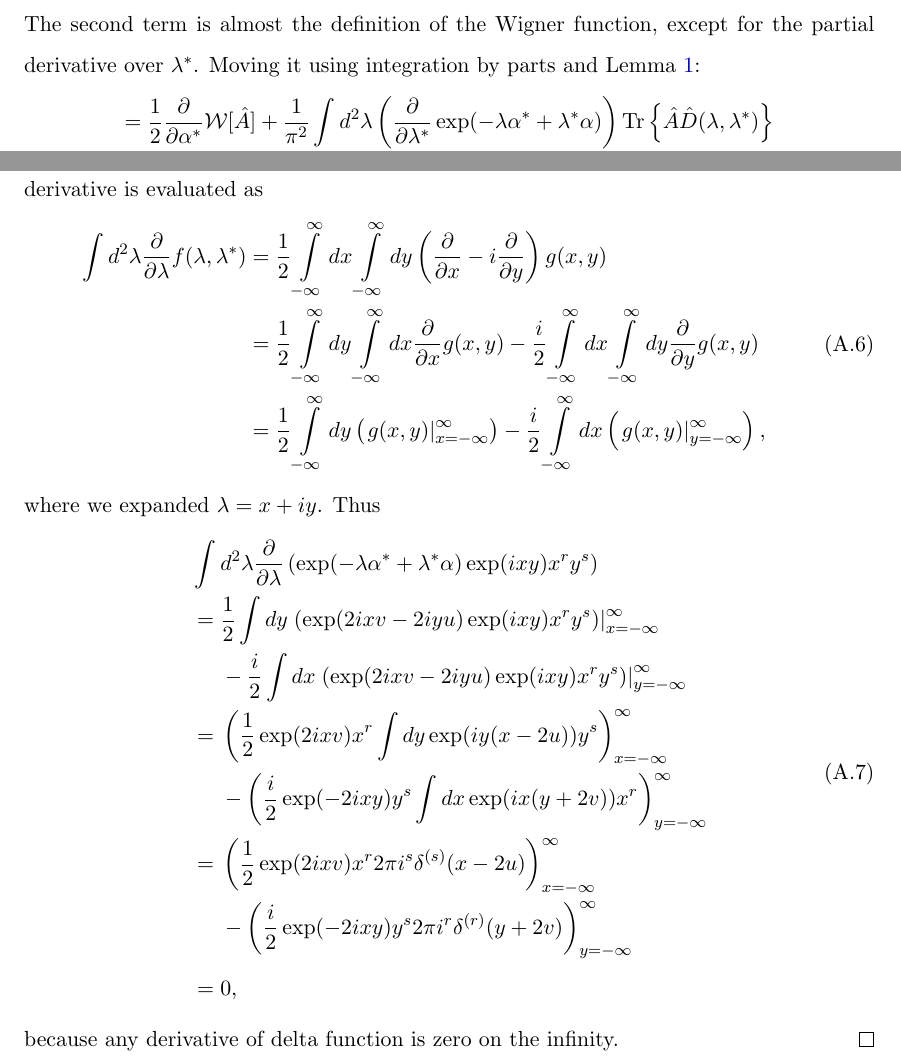
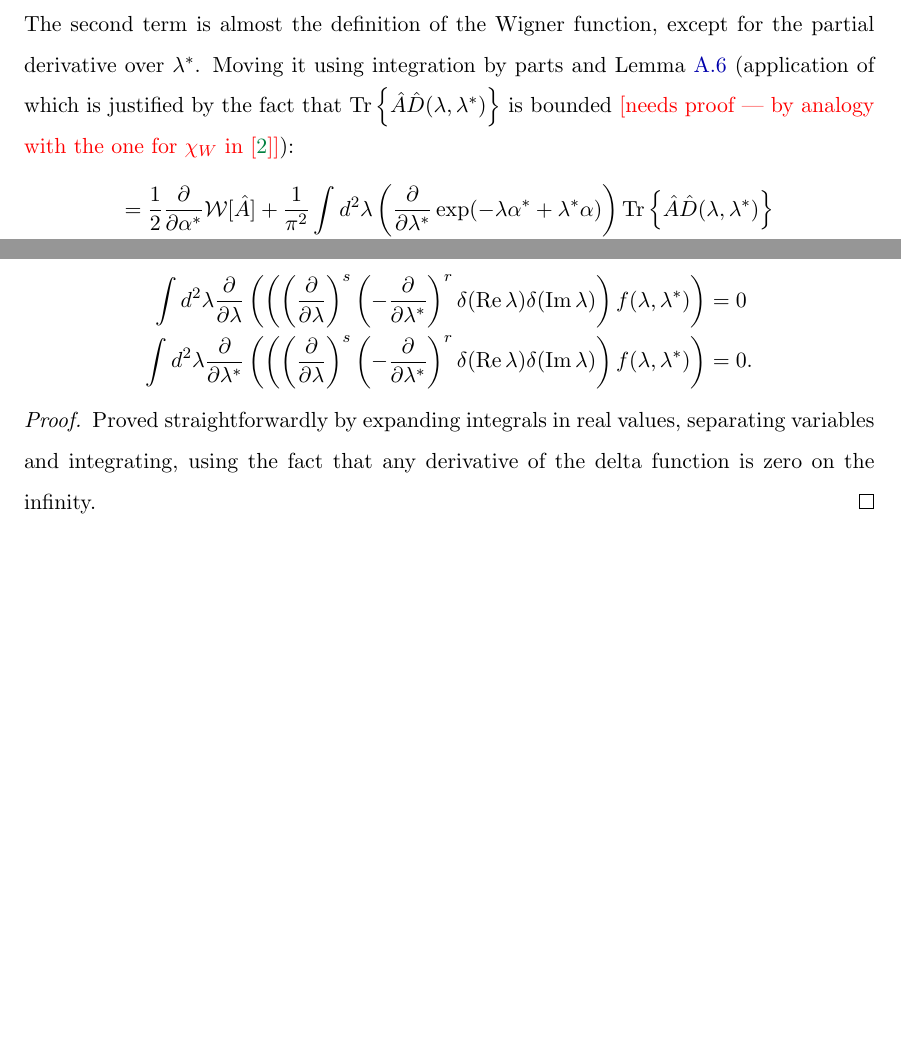
Before and after one commit to fjarri/thesis, a LaTeX thesis (thesis.tex, which reads chapters/appendices/c-numbers.tex, chapters/formalism/sm-wigner.tex): two parts of pages 7 and 61 of 92 before the commit and two parts of pages 6 and 60 of 91 after it, joined at a grey line, cut so that both start at the same text, the shorter picture padded with empty space. Compiled offline with pdfLaTeX.

Commit message:
c-numbers, sm-wigner, mm-wigner: streamlined proofs, removed incorrect 'zero-integrals' lemma

```diff
--- a/chapters/appendices/c-numbers.tex
+++ b/chapters/appendices/c-numbers.tex
@@ -169,50 +163,3 @@ A notable special case of \lmmref{c-numbers:fourier-of-moments} is
 	\end{eqn*}
 \end{lemma}
 \begin{proof}
-We will prove the first equation.
-First, note that complex-valued integral of derivative is evaluated as
-\begin{eqn}
-	\int d^2\lambda \frac{\partial}{\partial \lambda} f(\lambda, \lambda^*)
-	& = \frac{1}{2} \int\limits_{-\infty}^{\infty} dx \int\limits_{-\infty}^{\infty} dy
-		\left( \frac{\partial}{\partial x} - i \frac{\partial}{\partial y} \right)
-		g(x, y) \\
-	& = \frac{1}{2} \int\limits_{-\infty}^{\infty} dy \int\limits_{-\infty}^{\infty} dx
-			\frac{\partial}{\partial x} g(x, y)
-		- \frac{i}{2} \int\limits_{-\infty}^{\infty} dx \int\limits_{-\infty}^{\infty} dy
-			\frac{\partial}{\partial y} g(x, y) \\
-	& =	\frac{1}{2} \int\limits_{-\infty}^{\infty} dy \left(
-			\left. g(x, y) \right|_{x=-\infty}^{\infty}
-		\right)
-		- \frac{i}{2} \int\limits_{-\infty}^{\infty} dx \left(
-			\left. g(x, y) \right|_{y=-\infty}^{\infty}
-		\right),
-\end{eqn}
-where we expanded $\lambda = x + iy$.
-Thus
-\begin{eqn2}
-	& \int && d^2\lambda
-		\frac{\partial}{\partial \lambda} \left(
-			\exp(-\lambda \alpha^* + \lambda^* \alpha)
-			\exp(ixy) x^r y^s
-		\right)  \\
-	& ={} && \frac{1}{2} \int dy \left. \left(
-			\exp(2ixv - 2iyu) \exp(ixy) x^r y^s
-		\right) \right|_{x = -\infty}^\infty \\
-	& && - \frac{i}{2} \int dx \left. \left(
-			\exp(2ixv - 2iyu) \exp(ixy) x^r y^s
-		\right) \right|_{y = -\infty}^\infty \\
-	& ={} && \left(
-			\frac{1}{2} \exp(2ixv) x^r \int dy \exp(iy(x-2u)) y^s
-		\right)_{x = -\infty}^\infty \\
-	& && - \left(
-			\frac{i}{2} \exp(-2ixy) y^s \int dx \exp(ix(y+2v)) x^r
-		\right)_{y = -\infty}^\infty \\
-	& ={} && \left(
-			\frac{1}{2} \exp(2ixv) x^r 2 \pi i^s \delta^{(s)}(x-2u)
-		\right)_{x = -\infty}^\infty \\
-	& && - \left(
-			\frac{i}{2} \exp(-2ixy) y^s 2 \pi i^r \delta^{(r)}(y+2v)
-		\right)_{y = -\infty}^\infty \\
-	& ={} && 0,
-\end{eqn2}
-because any derivative of delta function is zero on the infinity.
@@ -219,0 +172,27 @@ because any derivative of delta function is zero on the infinity.
+	\begin{eqn*}
+		\int d^2\lambda
+			\frac{\partial}{\partial \lambda} \left(
+				\left(
+					\left( \frac{\partial}{\partial \lambda} \right)^s
+					\left( -\frac{\partial}{\partial \lambda^*} \right)^r
+					\delta(\Real \lambda) \delta(\Imag \lambda)
+				\right)
+				f(\lambda, \lambda^*)
+			\right)
+		& = 0 \\
+		\int d^2\lambda
+			\frac{\partial}{\partial \lambda^*}
+			\left(
+				\left(
+					\left( \frac{\partial}{\partial \lambda} \right)^s
+					\left( -\frac{\partial}{\partial \lambda^*} \right)^r
+					\delta(\Real \lambda) \delta(\Imag \lambda)
+				\right)
+				f(\lambda, \lambda^*)
+			\right)
+		& = 0.
+	\end{eqn*}
+\end{lemma}
+\begin{proof}
+Proved straightforwardly by expanding integrals in real values, separating variables and integrating, using the fact that any derivative of the delta function is zero on the infinity.
+\end{proof}
--- a/chapters/formalism/sm-wigner.tex
+++ b/chapters/formalism/sm-wigner.tex
@@ -191,7 +110,7 @@ Using this:
 		\Trace{ \hat{A} \hat{D}(\lambda, \lambda^*) }.
 \end{eqn}
 The second term is almost the definition of the Wigner function, except for the partial derivative over $\lambda^*$.
-Moving it using integration by parts and \lmmref{formalism:sm-wigner:zero-integrals}:
+Moving it using integration by parts and \lmmref{c-numbers:zero-integrals} (application of which is justified by the fact that $\Trace{ \hat{A} \hat{D}(\lambda, \lambda^*) }$ is bounded \todo{needs proof --- by analogy with the one for $\chi_W$ in~\cite{Gardiner2004}}):
 \begin{eqn}
 	= \frac{1}{2} \frac{\partial}{\partial \alpha^*} \mathcal{W} [\hat{A}]
 	+ \frac{1}{\pi^2} \int d^2 \lambda \left(
```
Also changed, not shown: chapters/formalism/mm-wigner.tex (+1 -3 lines), chapters/appendices/c-numbers.tex (17 more changed lines), chapters/formalism/sm-wigner.tex (111 more changed lines).
